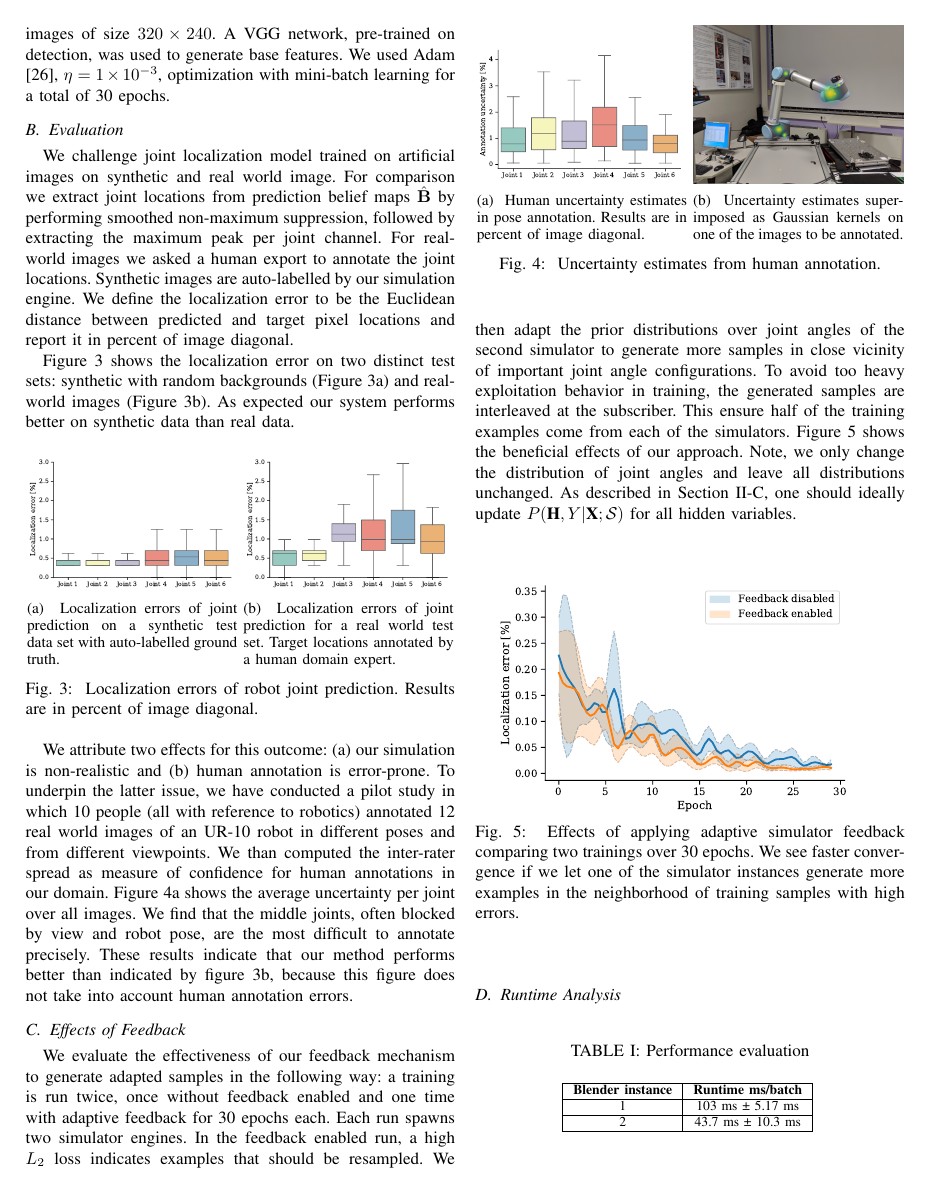
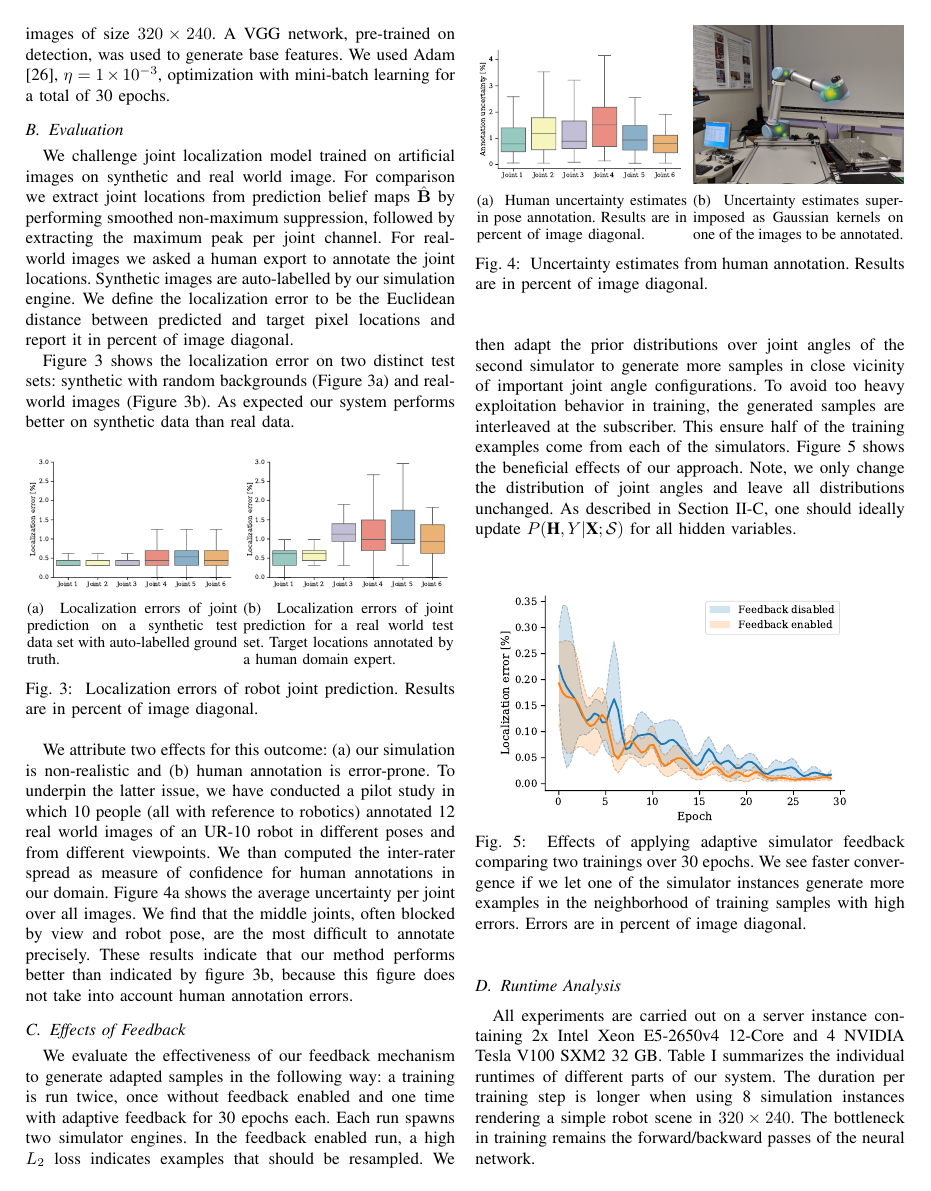
Before and after one commit to cheind/pytorch-blender, a LaTeX paper (indin2019/pytorch-blender.tex): page 3 of 4. Compiled offline with pdfLaTeX.

Commit message:
adding runtime eval

```diff
--- a/indin2019/pytorch-blender.tex
+++ b/indin2019/pytorch-blender.tex
@@ -9,6 +9,7 @@
 \usepackage{xcolor}
 \usepackage[binary-units=true]{siunitx}
 \usepackage{subcaption}
+\usepackage{booktabs}
 \def\BibTeX{{\rm B\kern-.05em{\sc i\kern-.025em b}\kern-.08em
     T\kern-.1667em\lower.7ex\hbox{E}\kern-.125emX}}
 \begin{document}
@@ -191,7 +192,7 @@ TODO: Explain ZMQ pipeline, publish/subscribe
         \end{subfigure}
         \caption {
             \label{fig:uncertainty}
-            Uncertainty estimates from human annotation.
+            Uncertainty estimates from human annotation. Results are in percent of image diagonal.
         }
     \end{figure}
 
@@ -201,23 +202,10 @@ TODO: Explain ZMQ pipeline, publish/subscribe
     \begin{figure}[htbp]
         \centerline{\includegraphics[width=0.9\columnwidth]{figures/control/control.pdf}}
         \caption{
-            \label{fig:control} Effects of applying adaptive simulator feedback comparing two trainings over 30 epochs. We see faster convergence if we let one of the simulator instances generate more examples in the neighborhood of training samples with high errors.
+            \label{fig:control} Effects of applying adaptive simulator feedback comparing two trainings over 30 epochs. We see faster convergence if we let one of the simulator instances generate more examples in the neighborhood of training samples with high errors. Errors are in percent of image diagonal.
         }
     \end{figure}
 
     \subsection{Runtime Analysis}
+    All experiments are carried out on a server instance containing 2x Intel Xeon E5-2650v4 12-Core and 4 NVIDIA Tesla V100 SXM2 32 GB. Table \ref{tab:runtime} summarizes the individual runtimes of different parts of our system. The duration per training step is longer when using 8 simulation instances rendering a simple robot scene in $320 \times 240$. The bottleneck in training remains the forward/backward passes of the neural network.
 
-\begin{table}[htbp]
-\caption{Performance evaluation}
-\begin{center}
-\begin{tabular}{|c|c|}
-\hline
-\textbf{Blender instance} & \textbf{Runtime ms/batch} \\
-\hline
-1 & 103 ms ± 5.17 ms \\
-\hline
-2 & 43.7 ms ± 10.3 ms \\
-\hline
-\end{tabular}
-\label{tab1}
-\end{center}
```
Also changed, not shown: indin2019/pytorch-blender.pdf (added), indin2019/pytorch-blender.tex (19 more changed lines).
